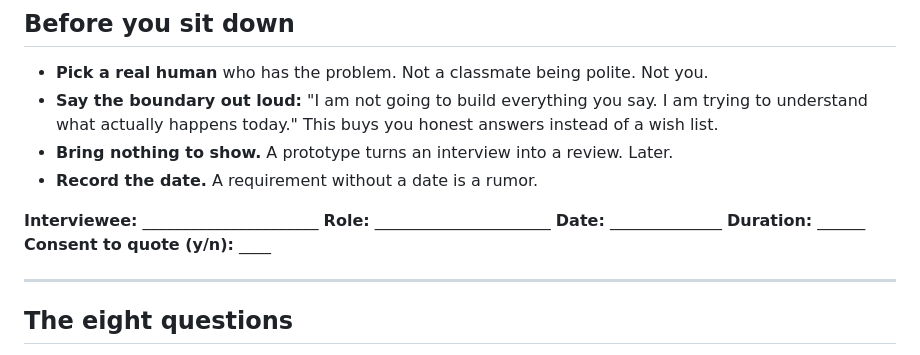
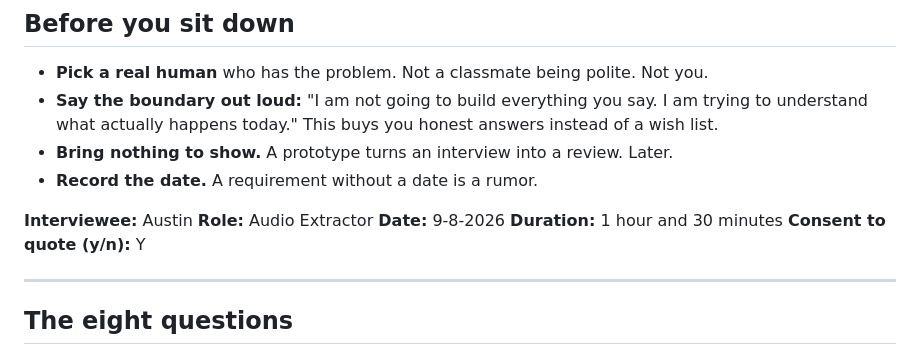
Before and after one commit to Regdak34S/RJ-Capstone, a Markdown page: docs/elicitation-interview-guide.md, the part around one of its changes. Rendered like a GitHub page.

Commit message:
Add interview details for Austin on 9-8-2026
Updated the interview guide with specific details for an interviewee.

```diff
--- a/docs/elicitation-interview-guide.md
+++ b/docs/elicitation-interview-guide.md
@@ -15,8 +15,8 @@ Memory decays faster than you think it does.
 - **Bring nothing to show.** A prototype turns an interview into a review. Later.
 - **Record the date.** A requirement without a date is a rumor.
 
-**Interviewee:** ______________________  **Role:** ______________________
-**Date:** ______________  **Duration:** ______  **Consent to quote (y/n):** ____
+**Interviewee:** Austin  **Role:** Audio Extractor
+**Date:** 9-8-2026  **Duration:** 1 hour and 30 minutes  **Consent to quote (y/n):** Y
 
 ---
 
```
Also changed, not shown: other parts of docs/elicitation-interview-guide.md (+1 -1 lines).
